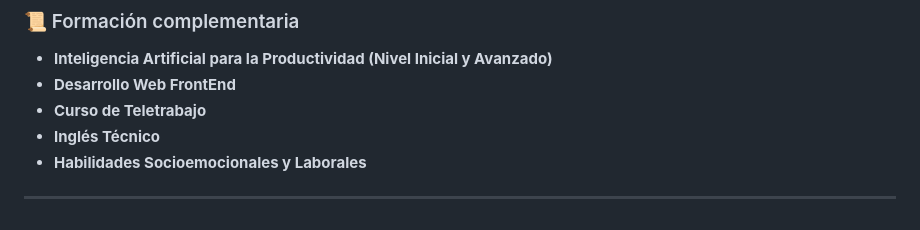
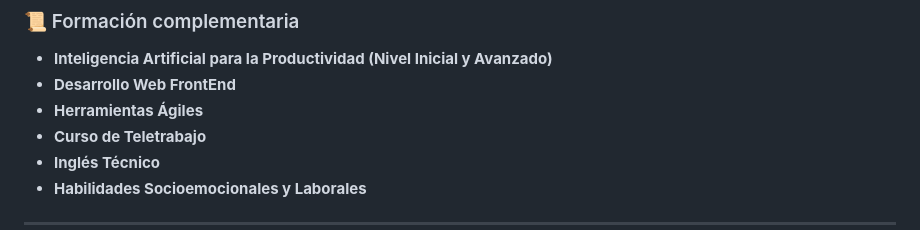
Before and after one commit to miriambay/PORTFOLIO_CONSULTORA, a Markdown page: README.md, the part around the change. GitHub-like rendering.

Commit message:
Add 'Herramientas Ágiles' to complementary training

```diff
--- a/README.md
+++ b/README.md
@@ -87,6 +87,7 @@ Mi objetivo es simplificar procesos, reducir errores, mejorar la calidad de la i
 
 - **Inteligencia Artificial para la Productividad (Nivel Inicial y Avanzado)**
 - **Desarrollo Web FrontEnd**
+- **Herramientas Ágiles**
 - **Curso de Teletrabajo**
 - **Inglés Técnico**
 - **Habilidades Socioemocionales y Laborales**
```
